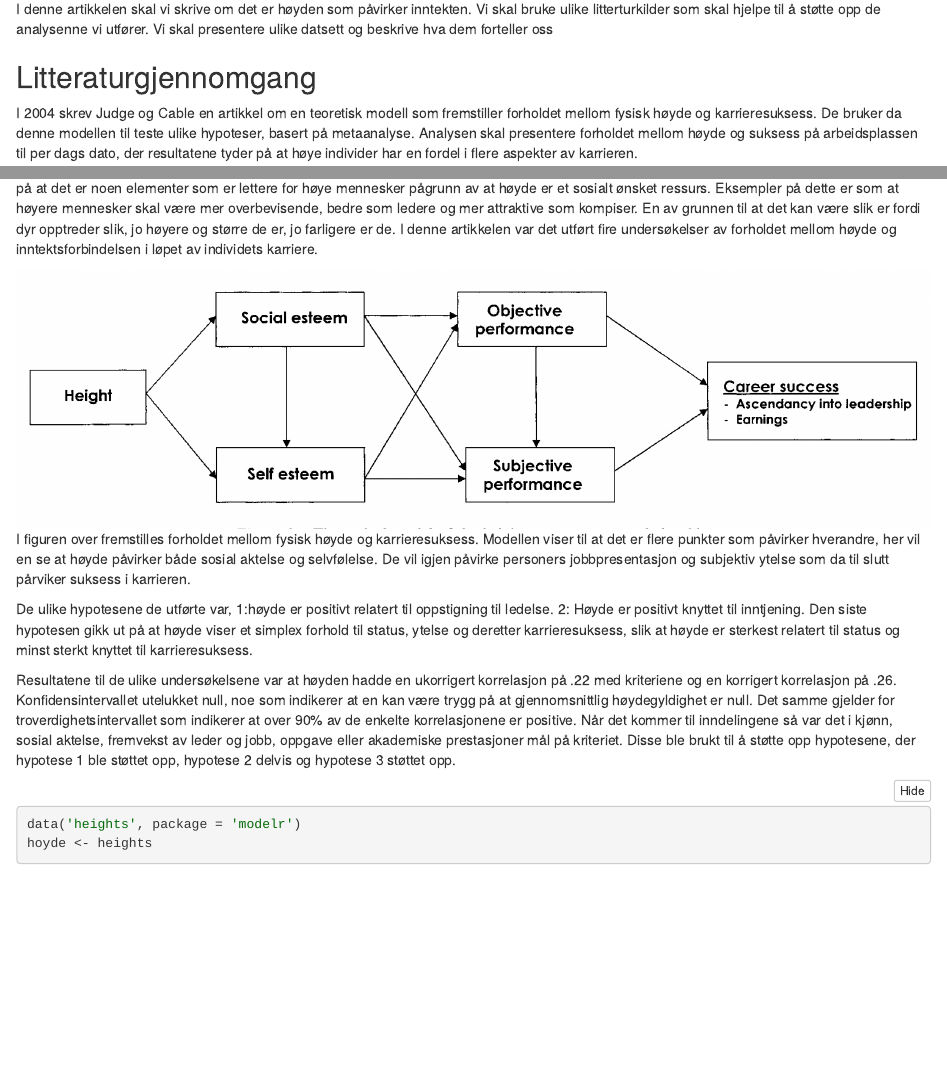
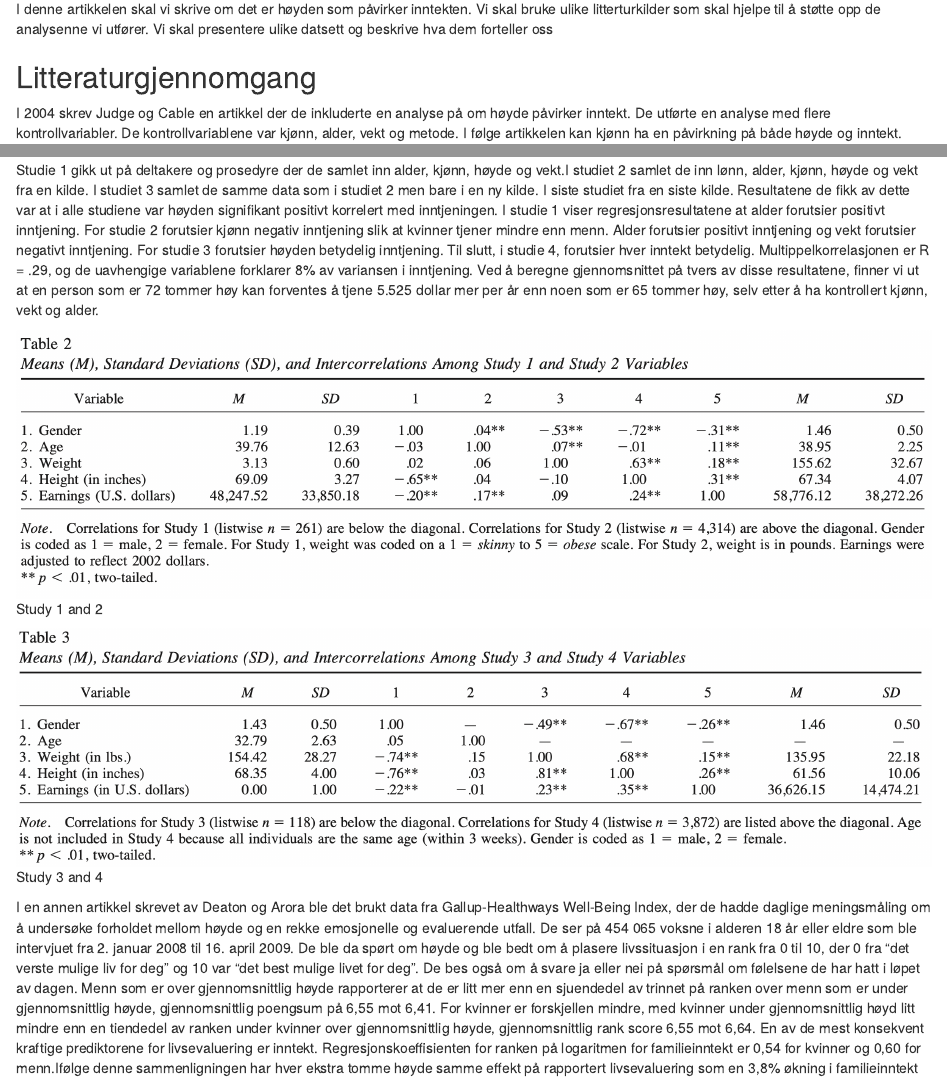
Before and after one commit to MortenKnutsen/arbkrav2_h21_mk, an R Markdown document (arbeidskrav2.Rmd): the page in a window 1100 px wide, from 160 px down, and a second part further down, joined at a grey line. The pictures show the output file arbeidskrav2.nb.html that the author committed with the source, opened offline.

Commit message:
Endring i litteraturgjennomgangen

````diff
--- a/arbeidskrav2.Rmd
+++ b/arbeidskrav2.Rmd
@@ -23,17 +23,15 @@ I denne artikkelen skal vi skrive om det er høyden som påvirker inntekten. Vi
 
 ## Litteraturgjennomgang
 
-I 2004 skrev Judge og Cable en artikkel om en teoretisk modell som fremstiller forholdet mellom fysisk høyde og karrieresuksess. De bruker da denne modellen til teste ulike hypoteser, basert på metaanalyse. Analysen skal presentere forholdet mellom høyde og suksess på arbeidsplassen til per dags dato, der resultatene tyder på at høye individer har en fordel i flere aspekter av karrieren.
+I 2004 skrev Judge og Cable en artikkel der de inkluderte en analyse på om høyde påvirker inntekt. De utførte en analyse med flere kontrollvariabler. De kontrollvariablene var kjønn, alder, vekt og metode. I følge artikkelen kan kjønn ha en påvirkning på både høyde og inntekt. Innen høyde vil de si at gjennomsnittet på høyde på menn og kvinner har en forskjell. I Amerika er gjennomsnittet på menn på 175,5 og på kvinner er 161,7 som tilvarer en forskjell på 12,7 (@2004Judge&Cabel). Når det kommer til alder, vil mennesker i gjennomsnitt minske 5 cm i løpet av levetiden. Høyde og vekt er tydligvis korrelerte, men kan alikevell ha effekter i motsatte retninger, de bør derfor isolers og behandles hver for seg i en analyse. Den siste kontrollvariablene er metode der det vises til at det skal undersøkes på tvers av fire komplementære prøver. De begrenset analysene til personer som hadde et gjennomsnitt på 20 timer eller mer arbeid per uke, bortsett fra studie 1, der vi begrenset analysene til enkeltpersoner som var de primære lønnstakerne i familien.
 
-Det har vært omtalt om at høyere mennesker har en større suksess i livet, ifølge resultatene i artikkelen finnes det en liten sannhet i dette. Det tyder på at det er noen elementer som er lettere for høye mennesker pågrunn av at høyde er et sosialt ønsket ressurs. Eksempler på dette er som at høyere mennesker skal være mer overbevisende, bedre som ledere og mer attraktive som kompiser. En av grunnen til at det kan være slik er fordi dyr opptreder slik, jo høyere og større de er, jo farligere er de. I denne artikkelen var det utført fire undersøkelser av forholdet mellom høyde og inntektsforbindelsen i løpet av individets karriere.
+Studie 1 gikk ut på deltakere og prosedyre der de samlet inn alder, kjønn, høyde og vekt.I studiet 2 samlet de inn lønn, alder, kjønn, høyde og vekt fra en kilde. I studiet 3 samlet de samme data som i studiet 2 men bare i en ny kilde. I siste studiet fra en siste kilde. Resultatene de fikk av dette var at i alle studiene var høyden signifikant positivt korrelert med inntjeningen. I studie 1 viser regresjonsresultatene at alder forutsier positivt inntjening. For studie 2 forutsier kjønn negativ inntjening slik at kvinner tjener mindre enn menn. Alder forutsier positivt inntjening og vekt forutsier negativt inntjening. For studie 3 forutsier høyden betydelig inntjening. Til slutt, i studie 4, forutsier hver inntekt betydelig. Multippelkorrelasjonen er R = .29, og de uavhengige variablene forklarer 8% av variansen i inntjening. Ved å beregne gjennomsnittet på tvers av disse resultatene, finner vi ut at en person som er 72 tommer høy kan forventes å tjene 5.525 dollar mer per år enn noen som er 65 tommer høy, selv etter å ha kontrollert kjønn, vekt og alder.
 
-![Theoretical model of the height--career success relationship.](Skjermbilde%202021-10-20%20kl.%2021.50.21.png) I figuren over fremstilles forholdet mellom fysisk høyde og karrieresuksess. Modellen viser til at det er flere punkter som påvirker hverandre, her vil en se at høyde påvirker både sosial aktelse og selvfølelse. De vil igjen påvirke personers jobbpresentasjon og subjektiv ytelse som da til slutt pårviker suksess i karrieren.
+![Study 1 and 2](Skjermbilde%202021-10-21%20kl.%2010.30.39.png)
 
-De ulike hypotesene de utførte var, 1:høyde er positivt relatert til oppstigning til ledelse. 2: Høyde er positivt knyttet til inntjening. Den siste hypotesen gikk ut på at høyde viser et simplex forhold til status, ytelse og deretter karrieresuksess, slik at høyde er sterkest relatert til status og minst sterkt knyttet til karrieresuksess.
+![Study 3 and 4](Skjermbilde%202021-10-21%20kl.%2010.29.47.png)
 
-Resultatene til de ulike undersøkelsene var at høyden hadde en ukorrigert korrelasjon på .22 med kriteriene og en korrigert korrelasjon på .26. Konfidensintervallet utelukket null, noe som indikerer at en kan være trygg på at gjennomsnittlig høydegyldighet er null. Det samme gjelder for troverdighetsintervallet som indikerer at over 90% av de enkelte korrelasjonene er positive. Når det kommer til inndelingene så var det i kjønn, sosial aktelse, fremvekst av leder og jobb, oppgave eller akademiske prestasjoner mål på kriteriet. Disse ble brukt til å støtte opp hypotesene, der hypotese 1 ble støttet opp, hypotese 2 delvis og hypotese 3 støttet opp.
-
-
+I en annen artikkel skrevet av Deaton og Arora ble det brukt data fra Gallup-Healthways Well-Being Index, der de hadde daglige meningsmåling om å undersøke forholdet mellom høyde og en rekke emosjonelle og evaluerende utfall. De ser på 454 065 voksne i alderen 18 år eller eldre som ble intervjuet fra 2. januar 2008 til 16. april 2009. De ble da spørt om høyde og ble bedt om å plasere livssituasjon i en rank fra 0 til 10, der 0 fra "det verste mulige liv for deg" og 10 var "det best mulige livet for deg". De bes også om å svare ja eller nei på spørsmål om følelsene de har hatt i løpet av dagen. Menn som er over gjennomsnittlig høyde rapporterer at de er litt mer enn en sjuendedel av trinnet på ranken over menn som er under gjennomsnittlig høyde, gjennomsnittlig poengsum på 6,55 mot 6,41. For kvinner er forskjellen mindre, med kvinner under gjennomsnittlig høyd litt mindre enn en tiendedel av ranken under kvinner over gjennomsnittlig høyde, gjennomsnittlig rank score 6,55 mot 6,64. En av de mest konsekvent kraftige prediktorene for livsevaluering er inntekt. Regresjonskoeffisienten for ranken på logaritmen for familieinntekt er 0,54 for kvinner og 0,60 for menn.Ifølge denne sammenligningen har hver ekstra tomme høyde samme effekt på rapportert livsevaluering som en 3,8% økning i familieinntekt for kvinner og 4,4% økning for menn (@2009deaton&arora).
 
 ```{r}
 data('heights', package = 'modelr')
````
Also changed, not shown: Skjermbilde 2021-10-20 kl. 21.50.21.png (deleted), Skjermbilde 2021-10-21 kl. 10.29.47.png (added), Skjermbilde 2021-10-21 kl. 10.30.39.png (added), arbeidskrav2.nb.html, 1 other file.
